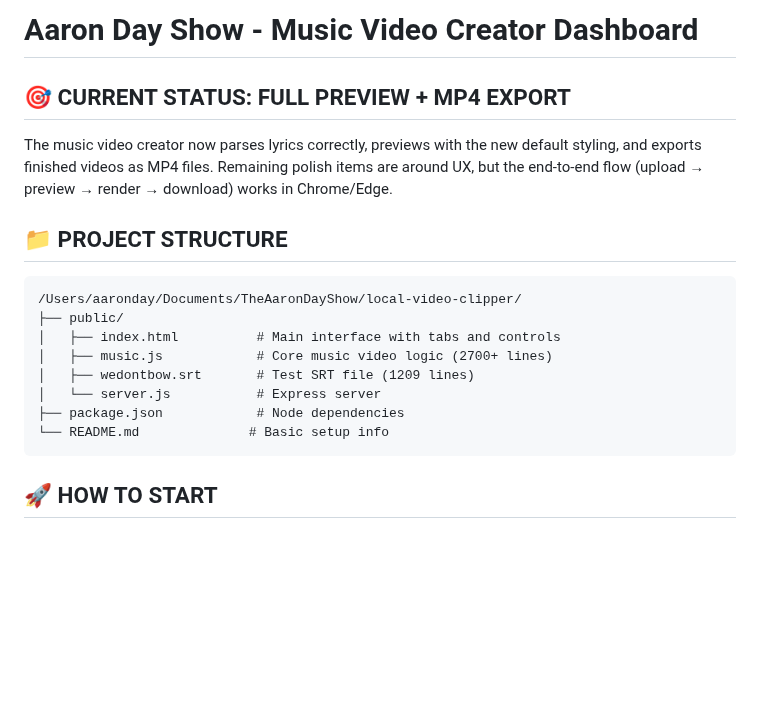
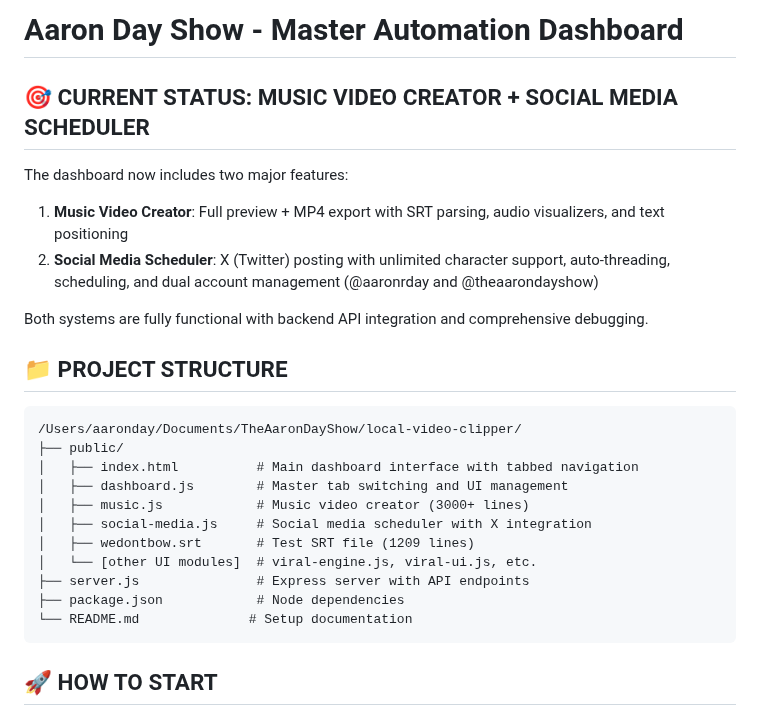
Before and after one commit to galtpos/dashboard, a Markdown page: Dashboard_Start.MD, the part around one of its changes. Rendered like a GitHub page; blank space fills up the shorter version.

````diff
--- a/Dashboard_Start.MD
+++ b/Dashboard_Start.MD
@@ -1,20 +1,27 @@
-# Aaron Day Show - Music Video Creator Dashboard
+# Aaron Day Show - Master Automation Dashboard
 
-## 🎯 CURRENT STATUS: FULL PREVIEW + MP4 EXPORT
+## 🎯 CURRENT STATUS: MUSIC VIDEO CREATOR + SOCIAL MEDIA SCHEDULER
 
-The music video creator now parses lyrics correctly, previews with the new default styling, and exports finished videos as MP4 files. Remaining polish items are around UX, but the end‑to‑end flow (upload → preview → render → download) works in Chrome/Edge.
+The dashboard now includes two major features:
+1. **Music Video Creator**: Full preview + MP4 export with SRT parsing, audio visualizers, and text positioning
+2. **Social Media Scheduler**: X (Twitter) posting with unlimited character support, auto-threading, scheduling, and dual account management (@aaronrday and @theaarondayshow)
+
+Both systems are fully functional with backend API integration and comprehensive debugging.
 
 ## 📁 PROJECT STRUCTURE
 
 ```
 /Users/aaronday/Documents/TheAaronDayShow/local-video-clipper/
 ├── public/
-│   ├── index.html          # Main interface with tabs and controls
-│   ├── music.js            # Core music video logic (2700+ lines)
+│   ├── index.html          # Main dashboard interface with tabbed navigation
+│   ├── dashboard.js        # Master tab switching and UI management
+│   ├── music.js            # Music video creator (3000+ lines)
+│   ├── social-media.js     # Social media scheduler with X integration
 │   ├── wedontbow.srt       # Test SRT file (1209 lines)
-│   └── server.js           # Express server
+│   └── [other UI modules]  # viral-engine.js, viral-ui.js, etc.
+├── server.js               # Express server with API endpoints
 ├── package.json            # Node dependencies
-└── README.md              # Basic setup info
+└── README.md              # Setup documentation
 ```
 
 ## 🚀 HOW TO START
````
Also changed, not shown: other parts of Dashboard_Start.MD (+83 -1 lines).
